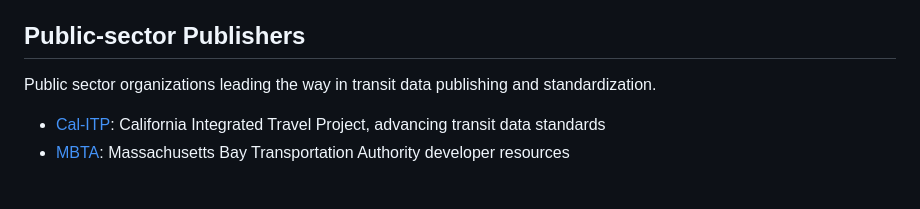
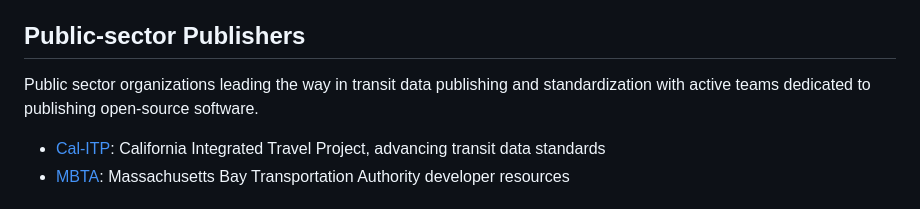
Before and after one commit to transit-commons/transit-commons.org, a Markdown page: src/landscape.md, the part around the change. Rendered like a GitHub page.

Commit message:
fix(landscape): clarify public sector page

```diff
--- a/src/landscape.md
+++ b/src/landscape.md
@@ -46,7 +46,7 @@ Several organizations play crucial roles in developing, maintaining, and advanci
 
 ## Public-sector Publishers
 
-Public sector organizations leading the way in transit data publishing and standardization.
+Public sector organizations leading the way in transit data publishing and standardization with active teams dedicated to publishing open-source software.
 
 - [Cal-ITP](https://github.com/cal-itp): California Integrated Travel Project, advancing transit data standards
 - [MBTA](https://github.com/mbta): Massachusetts Bay Transportation Authority developer resources
```
